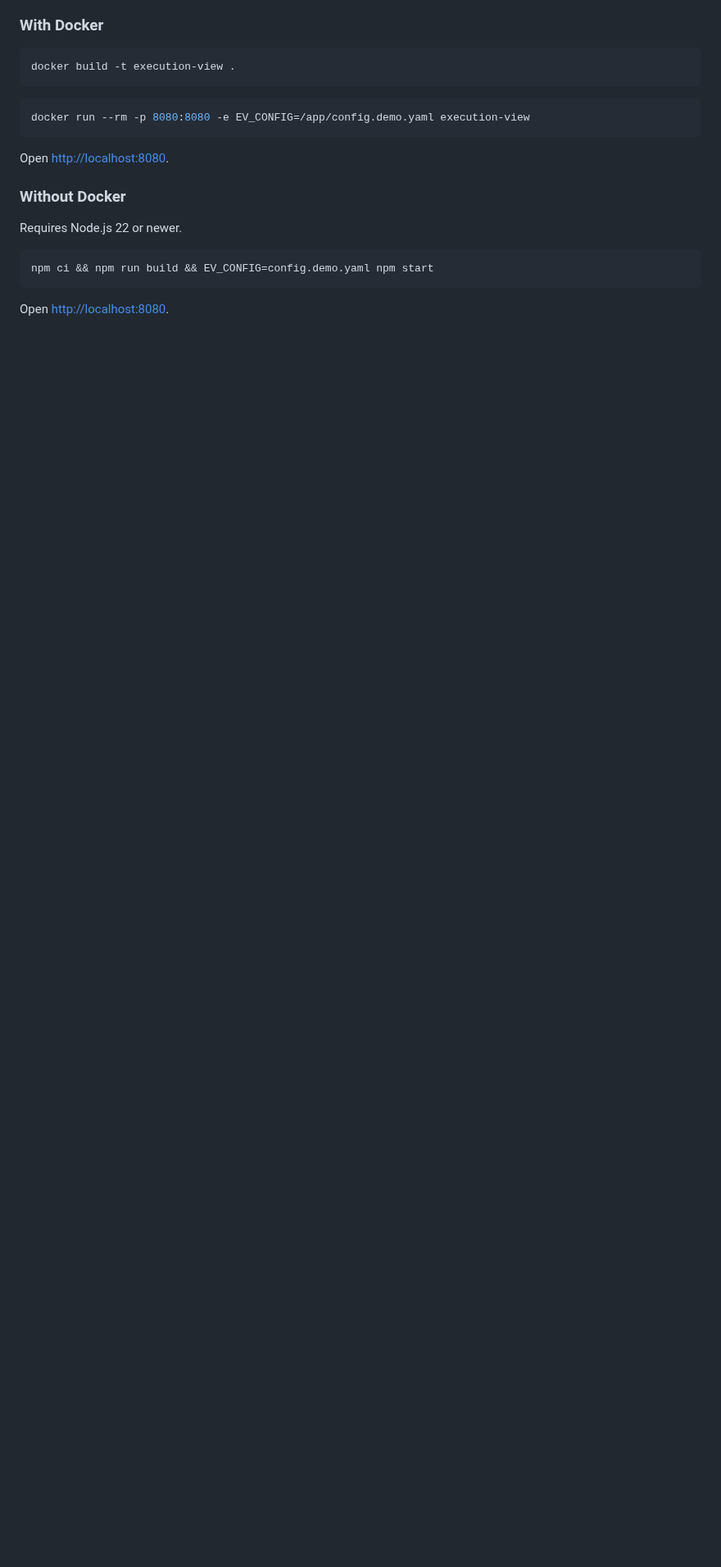
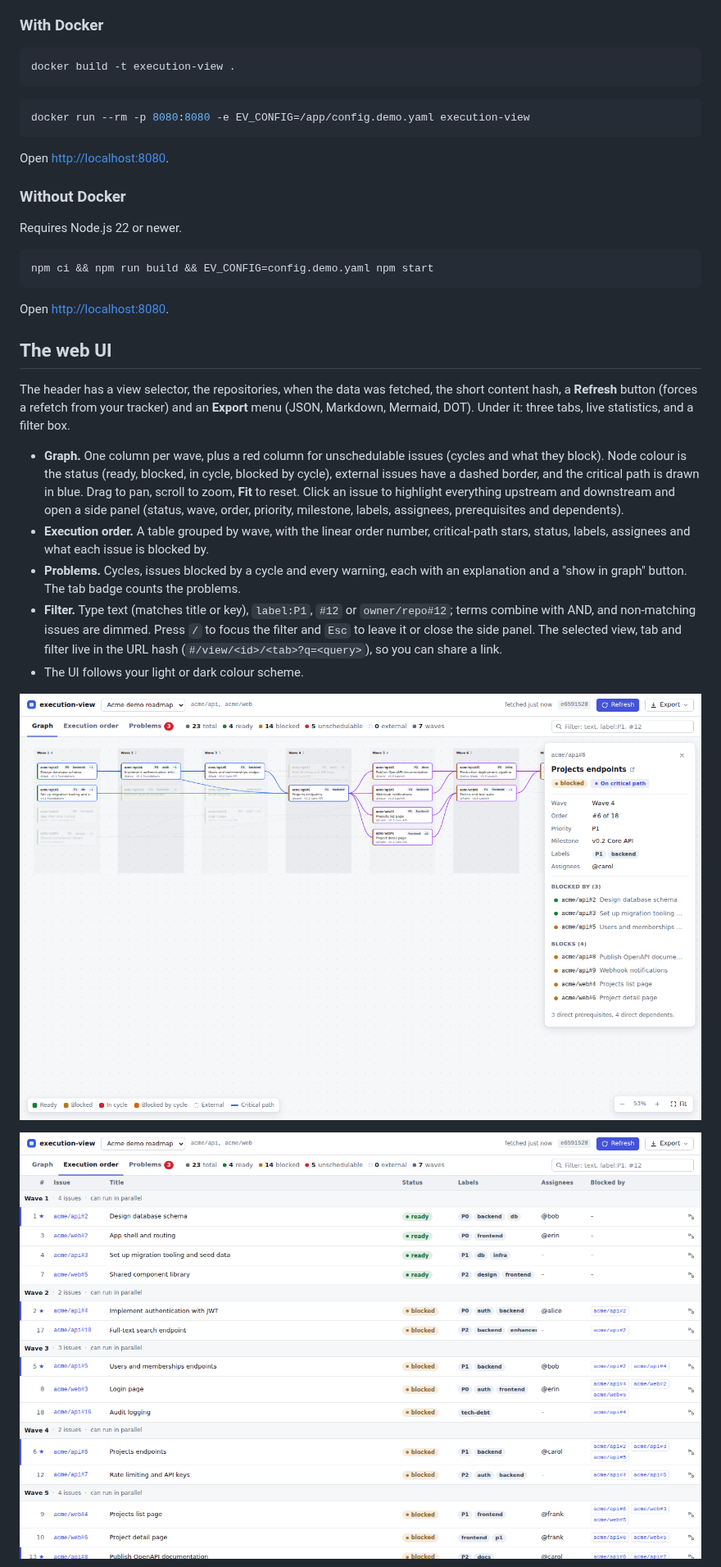
Before and after one commit to brunoorsolon/execution-view, a Markdown page: README.md, the part around one of its changes. Shown at 82% size. GitHub-like rendering; blank space fills up the shorter version.

Commit message:
Docs: describe the web UI with screenshots, note sub-path proxy behaviour
Co-Authored-By: Claude Sonnet 5.5 <noreply@anthropic.com>
Refs #15

````diff
--- a/README.md
+++ b/README.md
@@ -41,3 +41,18 @@ npm ci && npm run build && EV_CONFIG=config.demo.yaml npm start
 ```
 
 Open <http://localhost:8080>.
+
+## The web UI
+
+The header has a view selector, the repositories, when the data was fetched, the short content hash, a **Refresh** button (forces a refetch from your tracker) and an **Export** menu (JSON, Markdown, Mermaid, DOT). Under it: three tabs, live statistics, and a filter box.
+
+- **Graph.** One column per wave, plus a red column for unschedulable issues (cycles and what they block). Node colour is the status (ready, blocked, in cycle, blocked by cycle), external issues have a dashed border, and the critical path is drawn in blue. Drag to pan, scroll to zoom, **Fit** to reset. Click an issue to highlight everything upstream and downstream and open a side panel (status, wave, order, priority, milestone, labels, assignees, prerequisites and dependents).
+- **Execution order.** A table grouped by wave, with the linear order number, critical-path stars, status, labels, assignees and what each issue is blocked by.
+- **Problems.** Cycles, issues blocked by a cycle and every warning, each with an explanation and a "show in graph" button. The tab badge counts the problems.
+- **Filter.** Type text (matches title or key), `label:P1`, `#12` or `owner/repo#12`; terms combine with AND, and non-matching issues are dimmed. Press `/` to focus the filter and `Esc` to leave it or close the side panel. The selected view, tab and filter live in the URL hash (`#/view/<id>/<tab>?q=<query>`), so you can share a link.
+- The UI follows your light or dark colour scheme.
+
+![Selecting an issue highlights its prerequisites and dependents](docs/screenshots/graph-selected.png)
+
+![Execution order, grouped by wave](docs/screenshots/order.png)
+
````
Also changed, not shown: other parts of README.md (+3 -0 lines), docs/DEPLOYMENT.md (+1 -1 lines).
